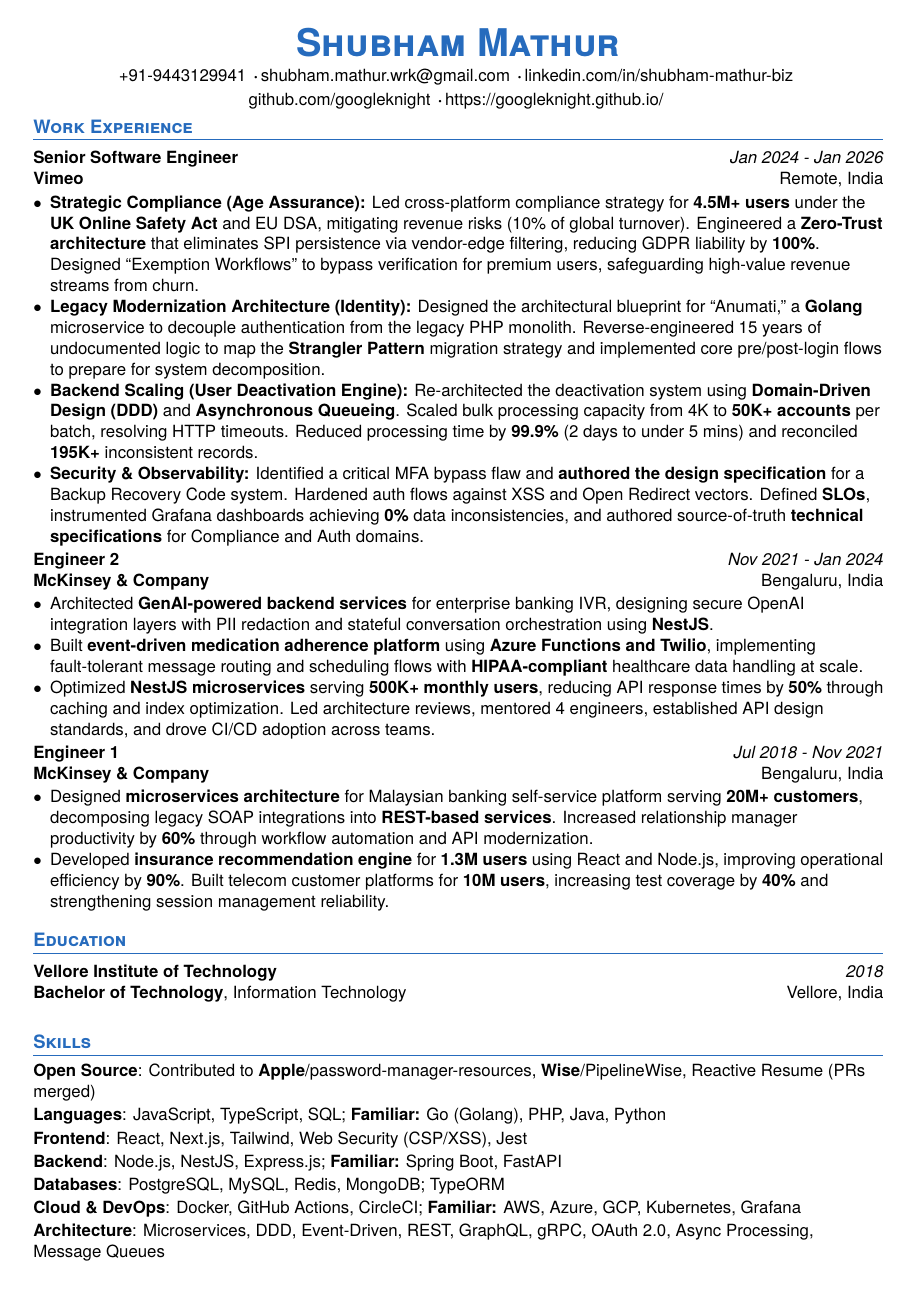
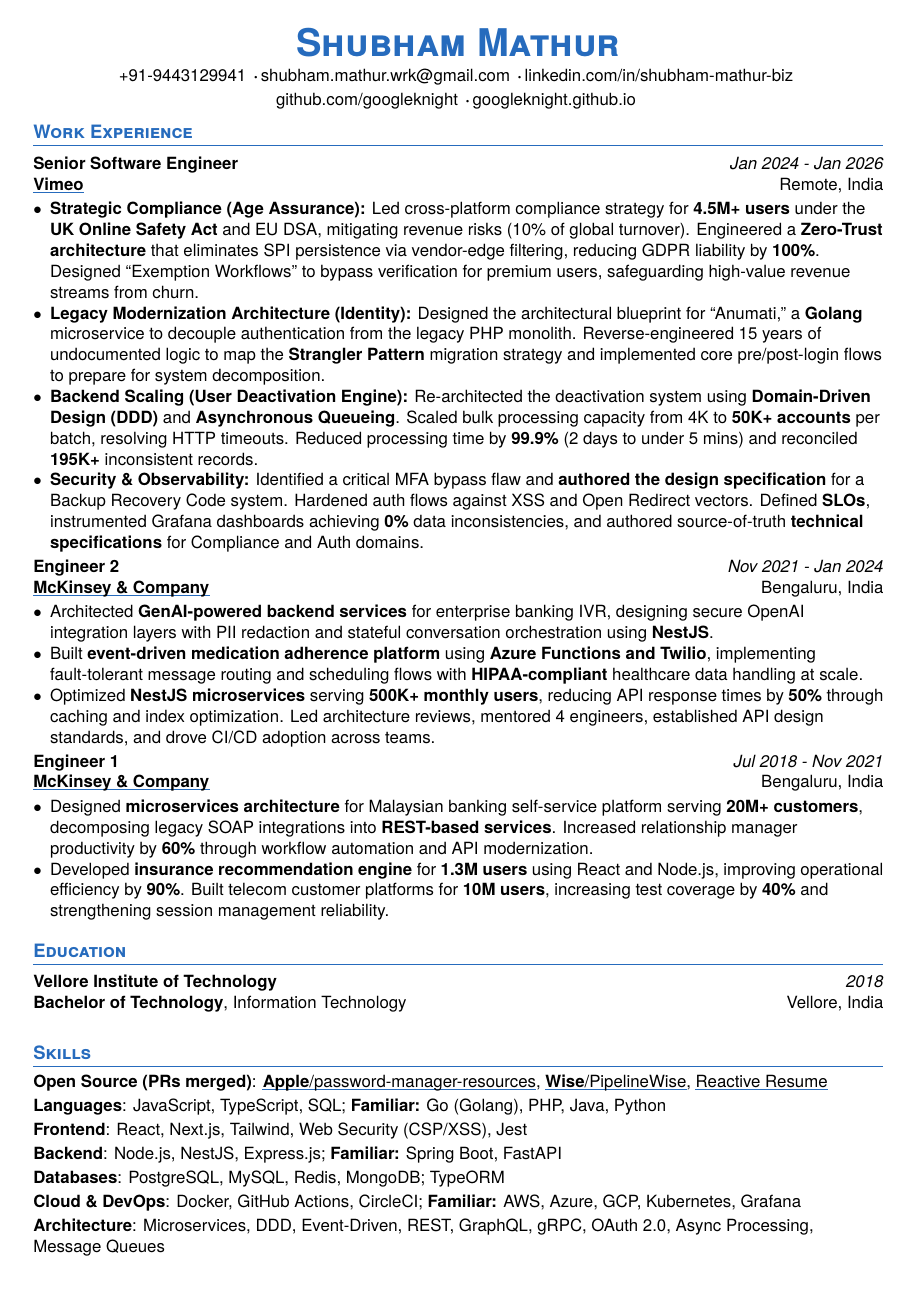
Before and after one commit to googleknight/Resume, a LaTeX CV (main.tex, which reads resume_config.cls): the whole page. Compiled offline with XeLaTeX; a missing font is replaced by an installed copy or a similar font.

Commit message:
feat: Add PDF metadata and introduce a `\bodylink` command to standardize and style links with a subtle underline.

```diff
--- a/main.tex
+++ b/main.tex
@@ -2,6 +2,13 @@
 \providecommand{\IfDocumentMetadataT}[1]{}
 
 \documentclass[letterpaper]{resume_config}
+
+\hypersetup{
+    pdftitle={Shubham Mathur - Senior Software Engineer Resume},
+    pdfauthor={Shubham Mathur},
+    pdfsubject={Software Engineering, Backend Architecture, Open Source},
+    pdfkeywords={Node.js, TypeScript, Go, Golang, Microservices, Backend, SQL, PostgreSQL, React, Next.js, AWS, Azure, GCP, Docker, Kubernetes, Open Source, Apple, Vimeo, McKinsey}
+}
 
 
 \begin{document}
@@ -11,14 +18,14 @@
     {+91-9443129941}
     {shubham.mathur.wrk@gmail.com}
     {shubham-mathur-biz}
-    {https://googleknight.github.io/}
+    {googleknight.github.io}
     {googleknight}
 
 \section{\textcolor{NavyBlue}{Work Experience}}
 
 \WorkExperience
     {\textbf{Senior Software Engineer}}
-    { \href{https://www.vimeo.com}{\textbf{Vimeo}} }
+    { \bodylink{https://www.vimeo.com}{\textbf{Vimeo}} }
     {Jan 2024 - Jan 2026}
     {Remote, India}
     {
@@ -30,7 +37,7 @@
 
 \WorkExperience
     {\textbf{Engineer 2}}
-    {\href{https://www.mckinsey.com/}{\textbf{McKinsey \& Company}} }
+    {\bodylink{https://www.mckinsey.com/}{\textbf{McKinsey \& Company}} }
     {Nov 2021 - Jan 2024}
     {Bengaluru, India}
     {
@@ -41,7 +48,7 @@
 
 \WorkExperience
     {\textbf{Engineer 1}}
-    { \href{https://www.mckinsey.com/}{\textbf{McKinsey \& Company}} }
+    { \bodylink{https://www.mckinsey.com/}{\textbf{McKinsey \& Company}} }
     {Jul 2018 - Nov 2021}
     {Bengaluru, India}
     {
@@ -60,7 +67,7 @@
 \section{\textcolor{NavyBlue}{Skills}}
 
 \SkillList{
-    \SkillItem{Open Source}{: Contributed to \href{https://github.com/apple/password-manager-resources/pull/1019}{\textbf{Apple}/password-manager-resources}, \href{https://github.com/transferwise/pipelinewise/pull/1263}{\textbf{Wise}/PipelineWise}, \href{https://github.com/amruthpillai/reactive-resume/pull/1978}{Reactive Resume} (PRs merged)}
+    \SkillItem{Open Source (PRs merged)}{: \bodylink{https://github.com/apple/password-manager-resources/pull/1019}{\textbf{Apple}/password-manager-resources}, \bodylink{https://github.com/transferwise/pipelinewise/pull/1263}{\textbf{Wise}/PipelineWise}, \bodylink{https://github.com/amruthpillai/reactive-resume/pull/1978}{Reactive Resume}}
     \SkillItem{Languages}{: JavaScript, TypeScript, SQL; \textbf{Familiar:} Go (Golang), PHP, Java, Python}
     \SkillItem{Frontend}{: React, Next.js, Tailwind, Web Security (CSP/XSS), Jest}
     \SkillItem{Backend}{: Node.js, NestJS, Express.js; \textbf{Familiar:} Spring Boot, FastAPI}
--- a/resume_config.cls
+++ b/resume_config.cls
@@ -27,6 +27,7 @@
 
 \RequirePackage{fancyhdr}
 \RequirePackage[dvipsnames]{xcolor}
+\RequirePackage[normalem]{ulem}
 
 \RequirePackage{etoolbox,refcount}
 \RequirePackage{calc}
@@ -103,7 +104,7 @@
         }\\[2pt]
         \textcolor{black}{
             % Line 2: GitHub and Portfolio
-            \href{https://github.com/#6}{github.com/#6} \CustomBullet \href{#5}{#5}
+            \href{https://github.com/#6}{github.com/#6} \CustomBullet \href{https://#5}{#5}
         }
     \end{center}
     \vspace{-15pt}
@@ -142,3 +143,8 @@
                 #1
         \end{itemize}
 }
+
+% Body link style with subtle underline
+\renewcommand{\ULthickness}{0.6pt}
+\setlength{\ULdepth}{1.5pt}
+\newcommand{\bodylink}[2]{\href{#1}{\textcolor{NavyBlue}{\uline{\textcolor{black}{#2}}}}}
```
Also changed, not shown: Shubham_Mathur_Resume_2026.pdf.
